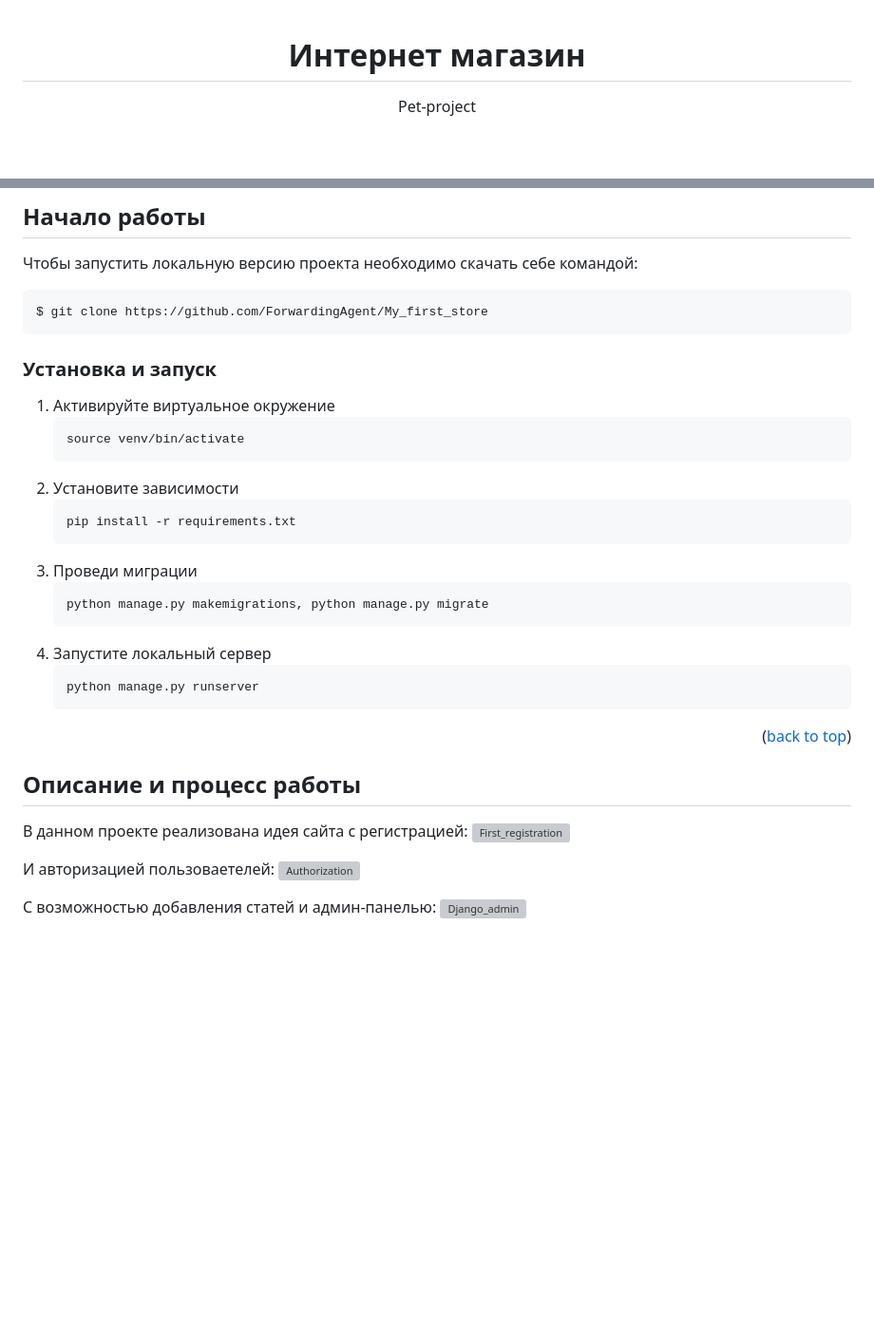
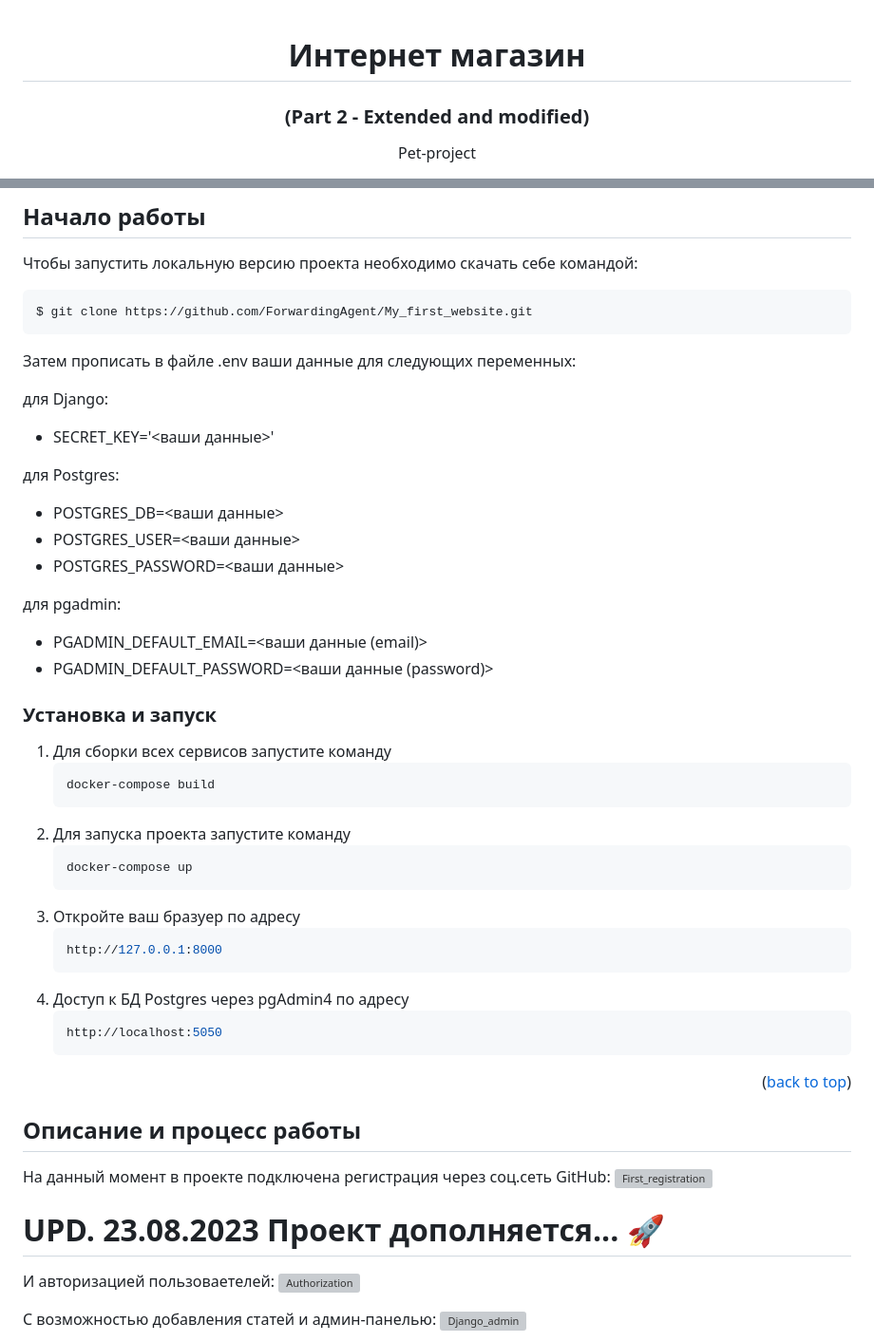
Before and after one commit to ForwardingAgent/My_first_store_part_2, a Markdown page: README.md, 2 parts joined by grey strips. Shown at 95% size. Rendered like a GitHub page; blank space fills up the shorter version; grey boxes are pictures that could not be loaded.

````diff
--- a/README.md
+++ b/README.md
@@ -3,6 +3,7 @@
 <!-- PROJECT LOGO -->
 <div align="center">
   <h1 align="center">Интернет магазин</h1>
+    <h3 align="center">(Part 2 - Extended and modified)</h3>
   <p align="center">
     Pet-project
       </p>
@@ -72,39 +73,54 @@
 
 Чтобы запустить локальную версию проекта необходимо скачать себе командой:
    ```sh
-$ git clone https://github.com/ForwardingAgent/My_first_store
+$ git clone https://github.com/ForwardingAgent/My_first_website.git
    ```
+Затем прописать в файле .env ваши данные для следующих переменных:
+
+для Django:
+- SECRET_KEY='<ваши данные>'
+
+для Postgres:
+- POSTGRES_DB=<ваши данные>
+- POSTGRES_USER=<ваши данные>
+- POSTGRES_PASSWORD=<ваши данные>
+
+для pgadmin:
+- PGADMIN_DEFAULT_EMAIL=<ваши данные (email)>
+- PGADMIN_DEFAULT_PASSWORD=<ваши данные (password)>
 
 ### Установка и запуск
 
-
-1. Активируйте виртуальное окружение
+1. Для сборки всех сервисов запустите команду
    ```sh
-   source venv/bin/activate
+   docker-compose build
     ```
-3. Установите зависимости
+2. Для запуска проекта запустите команду
    ```sh
-   pip install -r requirements.txt
+   docker-compose up
+    ```
+3. Откройте ваш бразуер по адресу
+   ```sh
+   http://127.0.0.1:8000
    ```
-4. Проведи миграции
+4. Доступ к БД Postgres через pgAdmin4 по адресу
    ```sh
-   python manage.py makemigrations, python manage.py migrate
-   ```
-5. Запустите локальный сервер
-   ```sh
-   python manage.py runserver
+   http://localhost:5050
    ```
 
+
 <p align="right">(<a href="#readme-top">back to top</a>)</p>
+
 
 
 
 <!-- USAGE EXAMPLES -->
 ## Описание и процесс работы
 
-В данном проекте реализована идея сайта с регистрацией:
+На данный момент в проекте подключена регистрация через соц.сеть GitHub:
 ![First_registration](readme-assets/First_registration.png)
 
+# UPD. 23.08.2023 Проект дополняется... :rocket:
 
 И авторизацией пользоваетелей:
 ![Authorization](readme-assets/Authorization.png)
````
